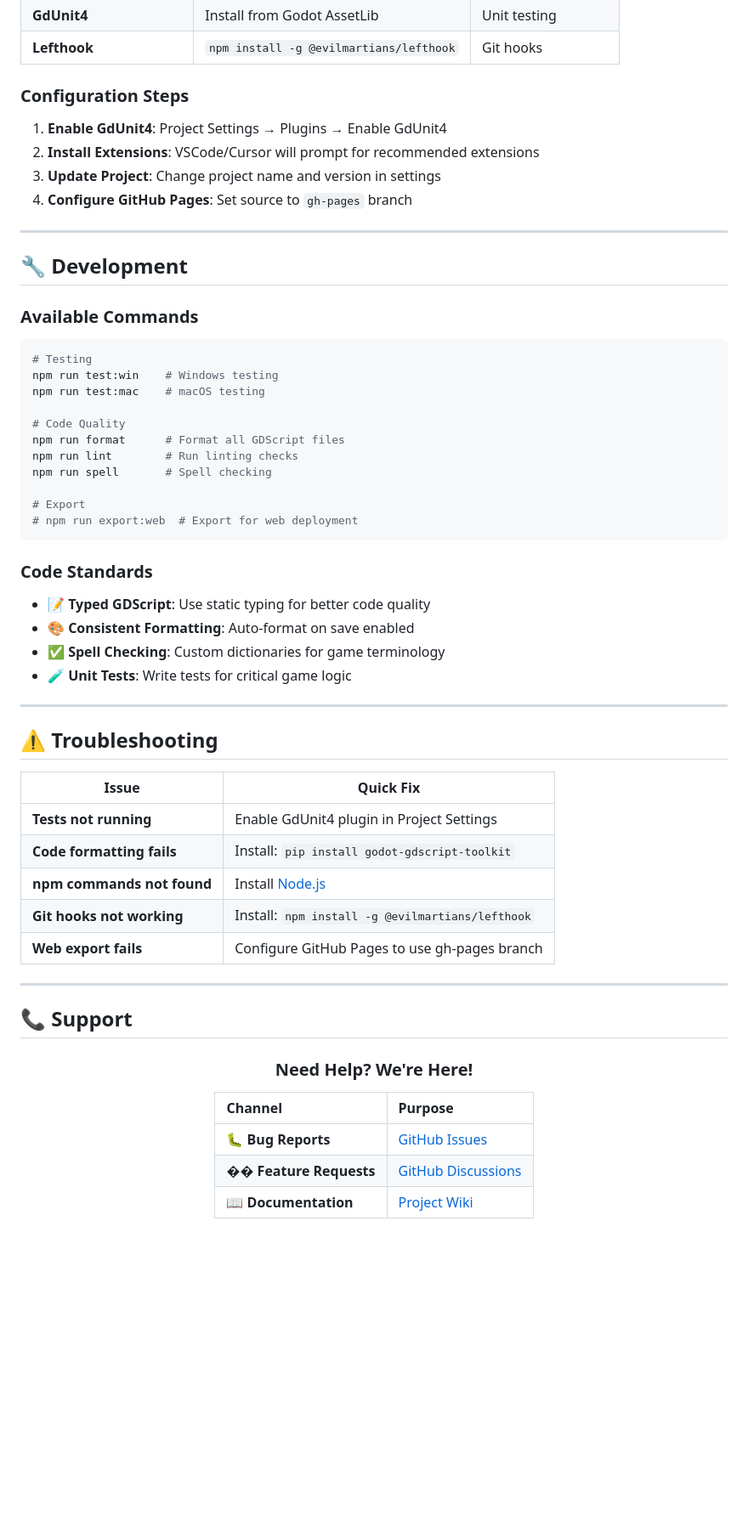
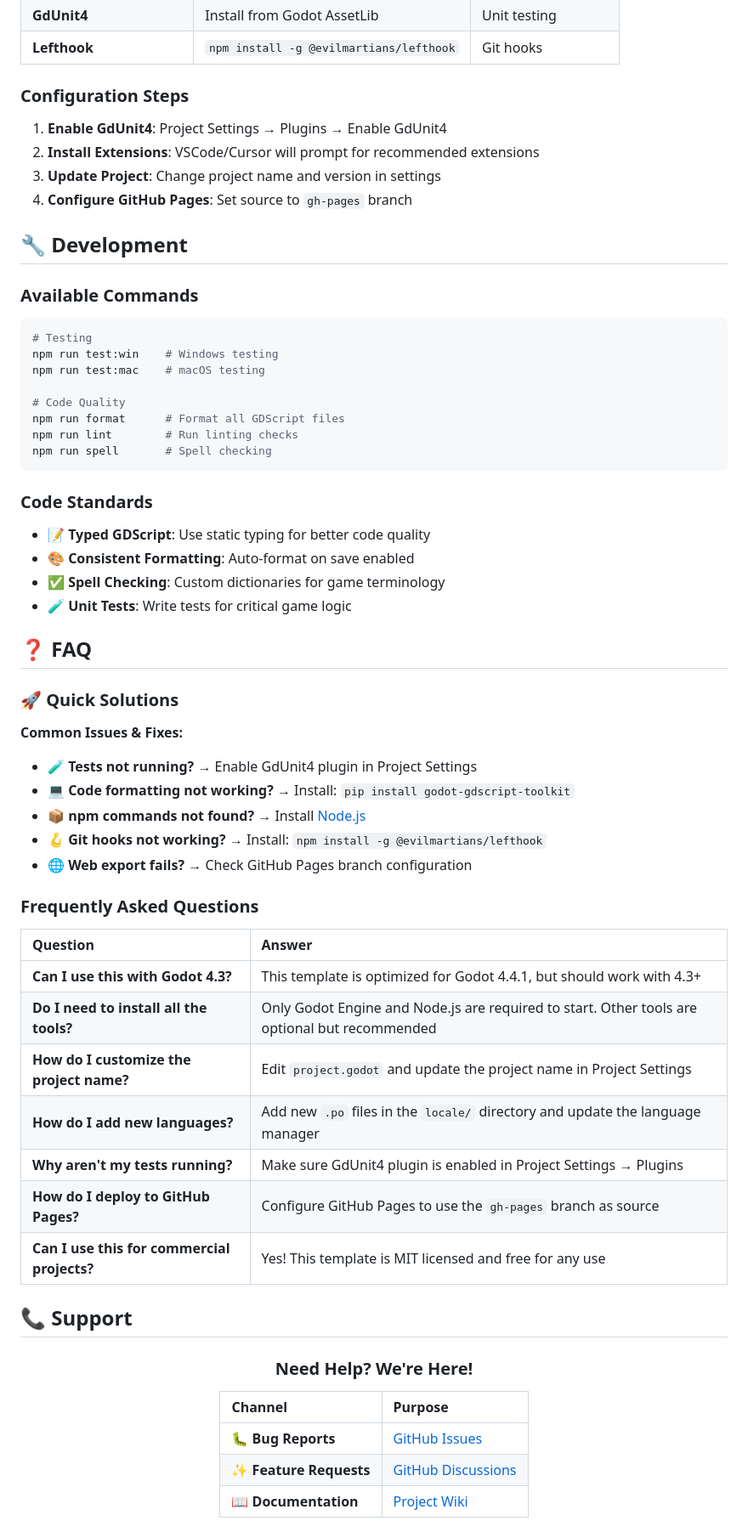
Before and after one commit to joshuafolkken/godot-project-template, a Markdown page: README.md, the part around one of its changes. Shown at 85% size. Rendered like a GitHub page; blank space fills up the shorter version.

````diff
--- a/README.md
+++ b/README.md
@@ -87,18 +77,16 @@
 | **GdUnit4** | Install from Godot AssetLib | Unit testing |
 | **Lefthook** | `npm install -g @evilmartians/lefthook` | Git hooks |
 
-### **Configuration Steps**
+### Configuration Steps
 
 1. **Enable GdUnit4**: Project Settings → Plugins → Enable GdUnit4
 2. **Install Extensions**: VSCode/Cursor will prompt for recommended extensions
 3. **Update Project**: Change project name and version in settings
 4. **Configure GitHub Pages**: Set source to `gh-pages` branch
 
----
-
 ## 🔧 Development
 
-### **Available Commands**
+### Available Commands
 
 ```bash
 # Testing
@@ -109,42 +97,49 @@ npm run test:mac    # macOS testing
 npm run format      # Format all GDScript files
 npm run lint        # Run linting checks
 npm run spell       # Spell checking
-
-# Export
-# npm run export:web  # Export for web deployment
 ```
 
-### **Code Standards**
+### Code Standards
 
 - **📝 Typed GDScript**: Use static typing for better code quality
 - **🎨 Consistent Formatting**: Auto-format on save enabled
 - **✅ Spell Checking**: Custom dictionaries for game terminology
 - **🧪 Unit Tests**: Write tests for critical game logic
 
----
+## ❓ FAQ
 
-## ⚠️ Troubleshooting
+### 🚀 Quick Solutions
 
-| Issue | Quick Fix |
-|-------|-----------|
-| **Tests not running** | Enable GdUnit4 plugin in Project Settings |
-| **Code formatting fails** | Install: `pip install godot-gdscript-toolkit` |
-| **npm commands not found** | Install [Node.js](https://nodejs.org/) |
-| **Git hooks not working** | Install: `npm install -g @evilmartians/lefthook` |
-| **Web export fails** | Configure GitHub Pages to use gh-pages branch |
+**Common Issues & Fixes:**
 
----
+- **🧪 Tests not running?** → Enable GdUnit4 plugin in Project Settings
+- **💻 Code formatting not working?** → Install: `pip install godot-gdscript-toolkit`
+- **📦 npm commands not found?** → Install [Node.js](https://nodejs.org/)
+- **🪝 Git hooks not working?** → Install: `npm install -g @evilmartians/lefthook`
+- **🌐 Web export fails?** → Check GitHub Pages branch configuration
+
+### Frequently Asked Questions
+
+| Question | Answer |
+|:---------|:-------|
+| **Can I use this with Godot 4.3?** | This template is optimized for Godot 4.4.1, but should work with 4.3+ |
+| **Do I need to install all the tools?** | Only Godot Engine and Node.js are required to start. Other tools are optional but recommended |
+| **How do I customize the project name?** | Edit `project.godot` and update the project name in Project Settings |
+| **How do I add new languages?** | Add new `.po` files in the `locale/` directory and update the language manager |
+| **Why aren't my tests running?** | Make sure GdUnit4 plugin is enabled in Project Settings → Plugins |
+| **How do I deploy to GitHub Pages?** | Configure GitHub Pages to use the `gh-pages` branch as source |
+| **Can I use this for commercial projects?** | Yes! This template is MIT licensed and free for any use |
 
 ## 📞 Support
 
 <div align="center">
 
-### **Need Help? We're Here!**
+### Need Help? We're Here!
 
 | Channel | Purpose |
 |:---|:---|
 | **🐛 Bug Reports** | [GitHub Issues](./issues) |
-| **�� Feature Requests** | [GitHub Discussions](./discussions) |
+| **✨ Feature Requests** | [GitHub Discussions](./discussions) |
 | **📖 Documentation** | [Project Wiki](./wiki) |
 
 </div>
````
Also changed, not shown: other parts of README.md (+72 -46 lines).
